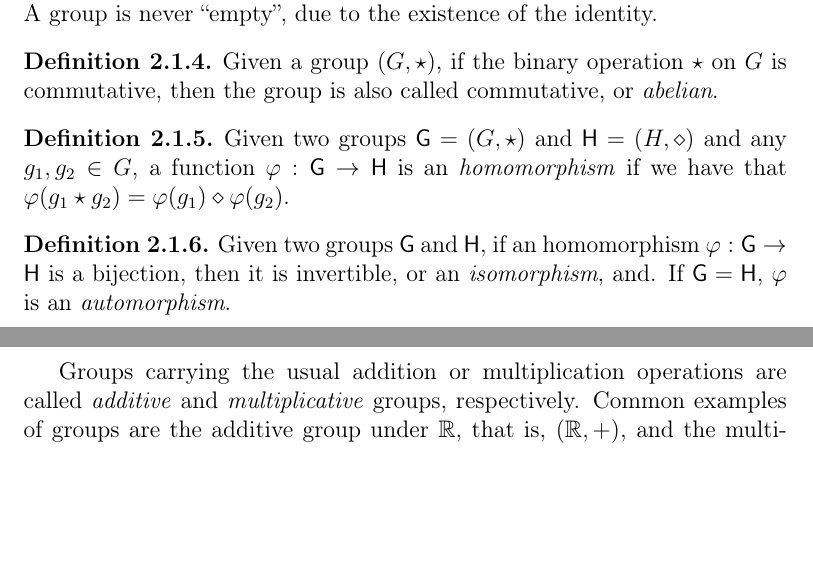
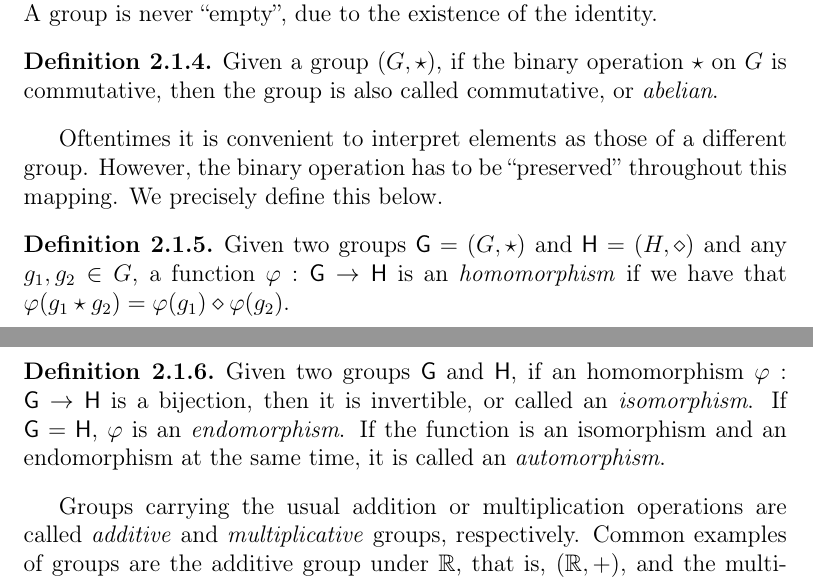
Before and after one commit to zambonin/msc, a LaTeX thesis (main.tex): two parts of pages 8 and 9 of 38, joined at a grey line, cut so that both start at the same text, the shorter picture padded with empty space. Compiled offline with pdfLaTeX.

Commit message:
overleaf_to_git: update main.tex from r4891 to r4909

```diff
--- a/main.tex
+++ b/main.tex
@@ -123,12 +123,14 @@ We are specifically interested in specific types of groups and translations betw
   Given a group $(G, \star)$, if the binary operation $\star$ on $G$ is commutative, then the group is also called commutative, or \emph{abelian}.
 \end{definition}
 
+Oftentimes it is convenient to interpret elements as those of a different group. However, the binary operation has to be ``preserved'' throughout this mapping. We precisely define this below.
+
 \begin{definition}
   Given two groups $\mathsf{G} = (G, \star)$ and $\mathsf{H} = (H, \diamond)$ and any $g_{1}, g_{2} \in G$, a function $\varphi : \mathsf{G} \to \mathsf{H}$ is an \emph{homomorphism} if we have that $\varphi(g_{1} \star g_{2}) = \varphi(g_{1}) \diamond \varphi(g_{2})$.
 \end{definition}
 
 \begin{definition}
-  Given two groups $\mathsf{G}$ and $\mathsf{H}$, if an homomorphism $\varphi : \mathsf{G} \to \mathsf{H}$ is a bijection, then it is invertible, or an \emph{isomorphism}, and. If $\mathsf{G} = \mathsf{H}$, $\varphi$ is an \emph{automorphism}.
+  Given two groups $\mathsf{G}$ and $\mathsf{H}$, if an homomorphism $\varphi : \mathsf{G} \to \mathsf{H}$ is a bijection, then it is invertible, or called an \emph{isomorphism}. If $\mathsf{G} = \mathsf{H}$, $\varphi$ is an \emph{endomorphism}. If the function is an isomorphism and an endomorphism at the same time, it is called an \emph{automorphism}.
 \end{definition}
 
 Groups carrying the usual addition or multiplication operations are called \emph{additive} and \emph{multiplicative} groups, respectively. Common examples of groups are the additive group under $\mathbb{R}$, that is, $(\mathbb{R}, +)$, and the multiplicative group of integers modulo $n$, usually denoted as $(\mathbb{Z}/n\mathbb{Z})^{\times}$. Adding further restrictions to groups leads to more usual arithmetic-like structures.
```
